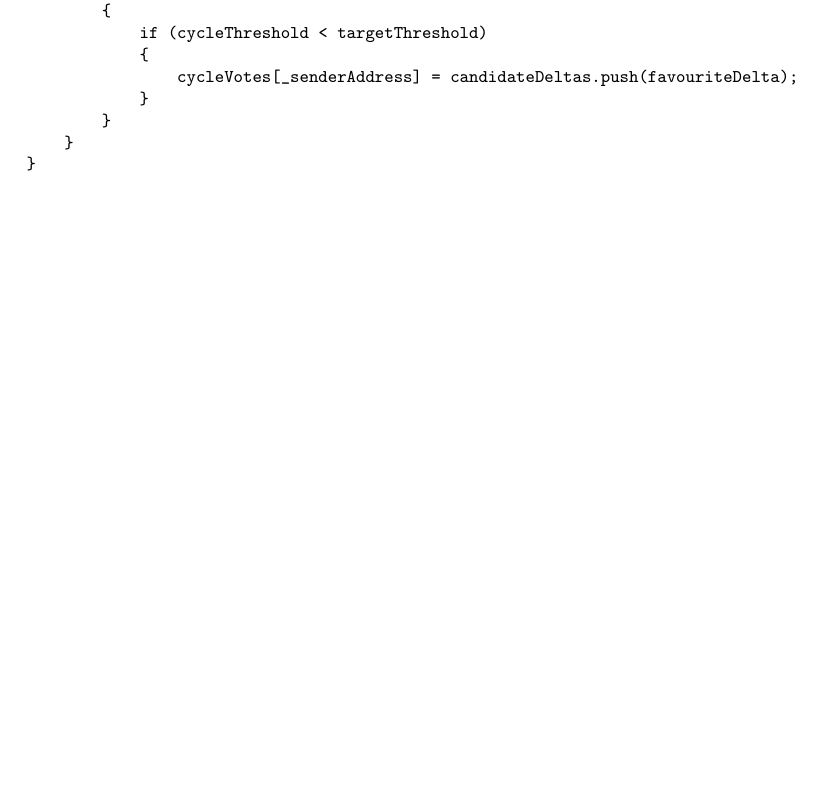
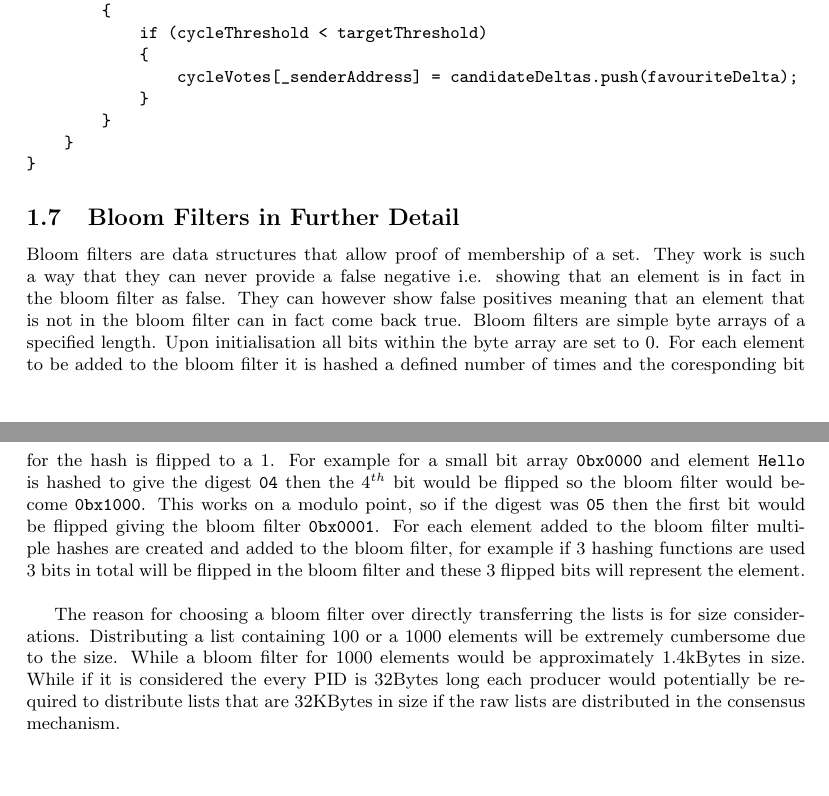
Before and after one commit to catalyst-network/whitepaper, a LaTeX document (catalyst-technical-whitepaper.tex, which reads tex-files/consensus/bloom-filter.tex): part of page 11 of 22 before the commit and two parts of pages 11 and 12 of 23 after it, the two joined at a grey line, cut so that both start at the same text, the shorter picture padded with empty space. Compiled offline with pdfLaTeX.

Commit message:
Add bloom filter section
beginning of section for further explanation of the bloom filters utilised in the consensus algorithm

```diff
--- a/catalyst-technical-whitepaper.tex
+++ b/catalyst-technical-whitepaper.tex
@@ -99,6 +99,11 @@
 
 \input{tex-files/consensus/synchronisation-phase}
 
+\subsection{Bloom Filters in Further Detail}
+
+\input{tex-files/consensus/bloom-filter}
+
+
 %%%%%%%%%%%%%%%%%%%%%%%%%%%%%%%%%%%
 \newpage
 \section{Distributed File System}
--- /dev/null
+++ b/tex-files/consensus/bloom-filter.tex
@@ -0,0 +1,3 @@
+Bloom filters are data structures that allow proof of membership of a set. They work is such a way that they can never provide a false negative i.e. showing that an element is in fact in the bloom filter as false. They can however show false positives meaning that an element that is not in the bloom filter can in fact come back true. Bloom filters are simple byte arrays of a specified length. Upon initialisation all bits within the byte array are set to 0. For each element to be added to the bloom filter it is hashed a defined number of times and the coresponding bit for the hash is flipped to a 1. For example for a small bit array \verb'0bx0000' and element \verb'Hello' is hashed to give the digest \verb'04' then the $4^{th}$ bit would be flipped so the bloom filter would become \verb'0bx1000'. This works on a modulo point, so if the digest was \verb'05' then the first bit would be flipped giving the bloom filter \verb'0bx0001'. For each element added to the bloom filter multiple hashes are created and added to the bloom filter, for example if 3 hashing functions are used 3 bits in total will be flipped in the bloom filter and these 3 flipped bits will represent the element. \\
+
+The reason for choosing a bloom filter over directly transferring the lists is for size considerations. Distributing a list containing 100 or a 1000 elements will be extremely cumbersome due to the size. While a bloom filter for 1000 elements would be approximately 1.4kBytes in size. While if it is considered the every PID is 32Bytes long each producer would potentially be required to distribute lists that are 32KBytes in size if the raw lists are distributed in the consensus mechanism.
```
Also changed, not shown: catalyst-technical-whitepaper.pdf.
